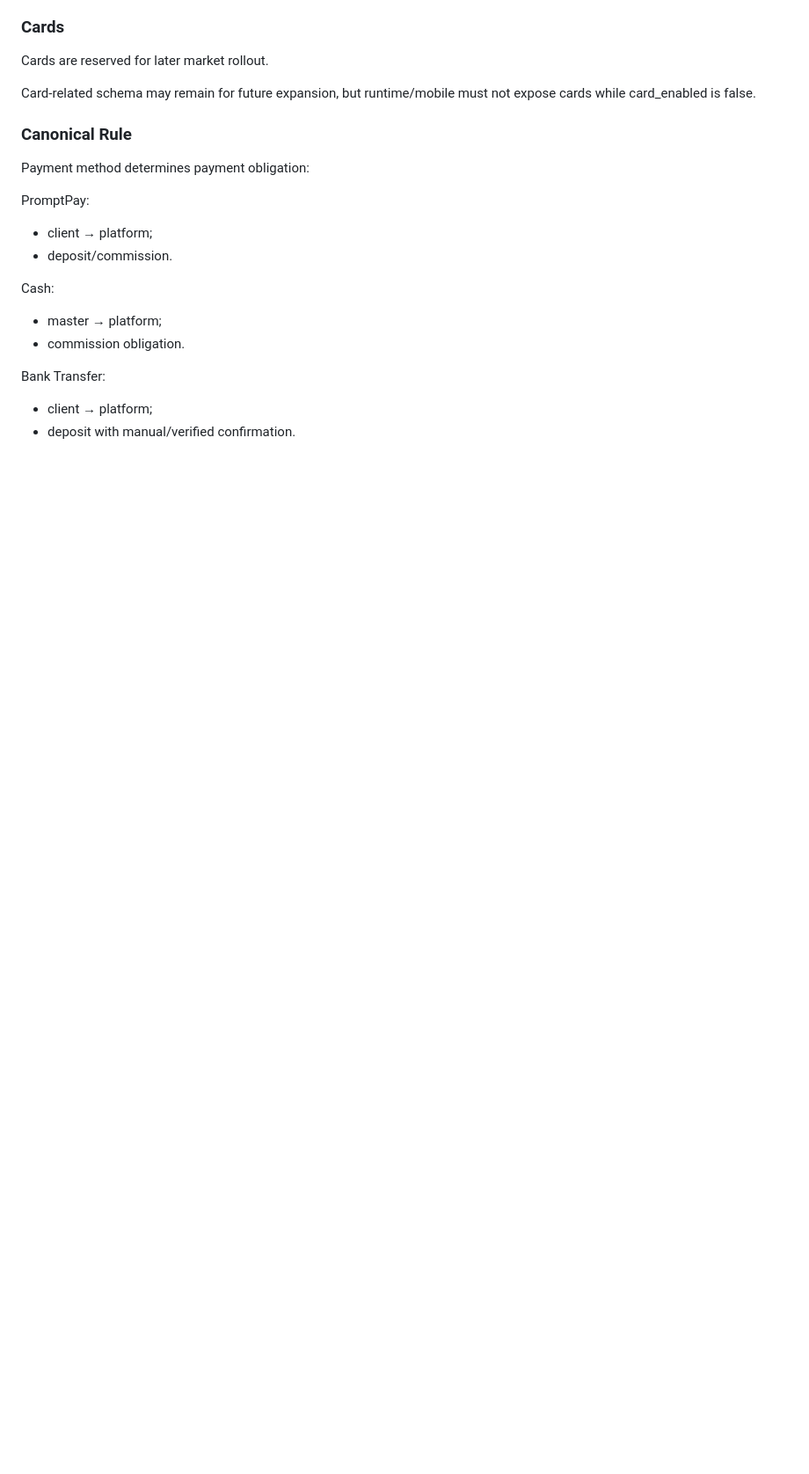
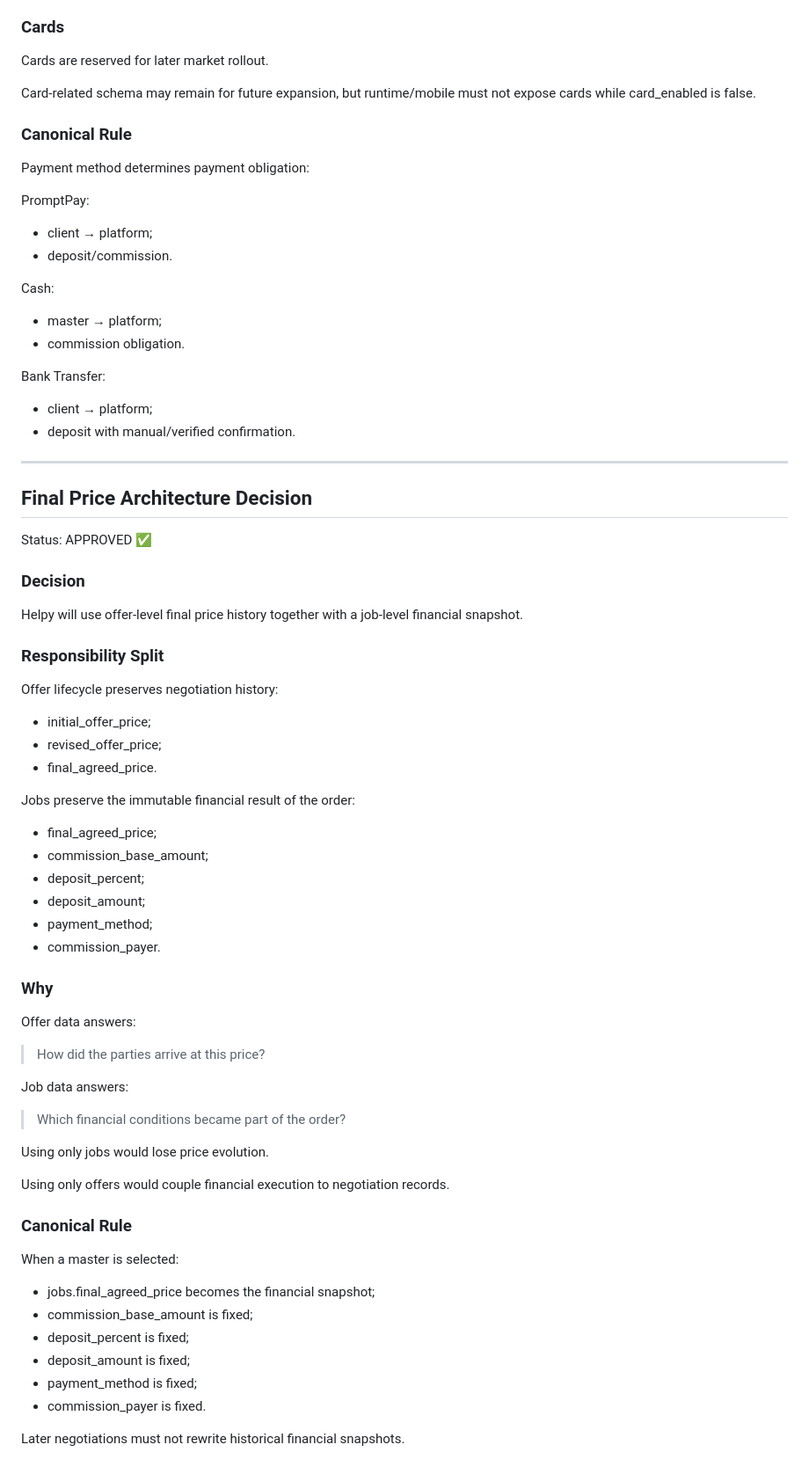
Before and after one commit to srs2800302-collab/Helpy, a Markdown page: docs/architecture/Helpy_Architecture_Registry_v1.md, the part around the change. Shown at 88% size. Rendered like a GitHub page; blank space fills up the shorter version.

Commit message:
docs: approve final price architecture

```diff
--- a/docs/architecture/Helpy_Architecture_Registry_v1.md
+++ b/docs/architecture/Helpy_Architecture_Registry_v1.md
@@ -2674,3 +2674,58 @@ Cash:
 Bank Transfer:
 - client → platform;
 - deposit with manual/verified confirmation.
+
+
+---
+
+## Final Price Architecture Decision
+
+Status: APPROVED ✅
+
+### Decision
+
+Helpy will use offer-level final price history together with a job-level financial snapshot.
+
+### Responsibility Split
+
+Offer lifecycle preserves negotiation history:
+
+- initial_offer_price;
+- revised_offer_price;
+- final_agreed_price.
+
+Jobs preserve the immutable financial result of the order:
+
+- final_agreed_price;
+- commission_base_amount;
+- deposit_percent;
+- deposit_amount;
+- payment_method;
+- commission_payer.
+
+### Why
+
+Offer data answers:
+
+> How did the parties arrive at this price?
+
+Job data answers:
+
+> Which financial conditions became part of the order?
+
+Using only jobs would lose price evolution.
+
+Using only offers would couple financial execution to negotiation records.
+
+### Canonical Rule
+
+When a master is selected:
+
+- jobs.final_agreed_price becomes the financial snapshot;
+- commission_base_amount is fixed;
+- deposit_percent is fixed;
+- deposit_amount is fixed;
+- payment_method is fixed;
+- commission_payer is fixed.
+
+Later negotiations must not rewrite historical financial snapshots.
```
Also changed, not shown: docs/architecture/Helpy_DB_Contract_Gap_Map.md (+4 -8 lines), docs/architecture/Helpy_Migration_Plan_Gap_Map.md (+2 -3 lines).
